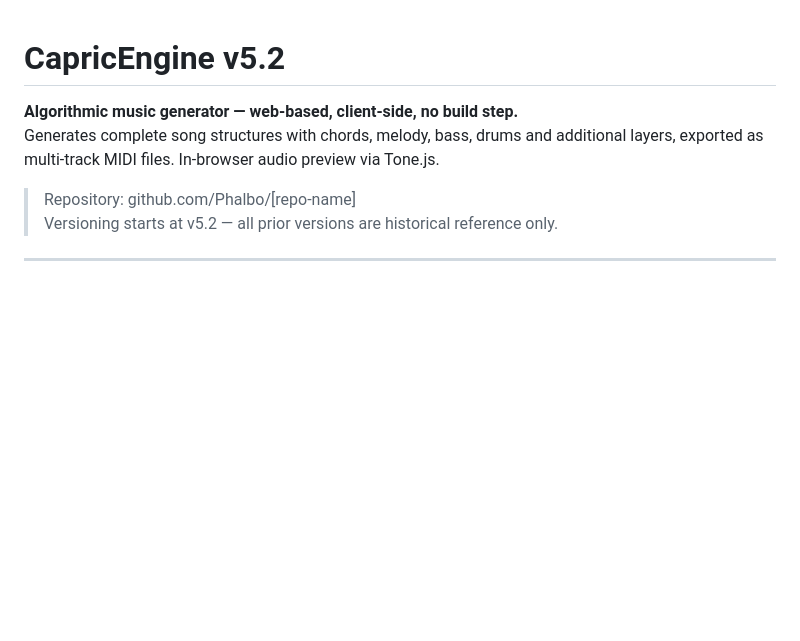
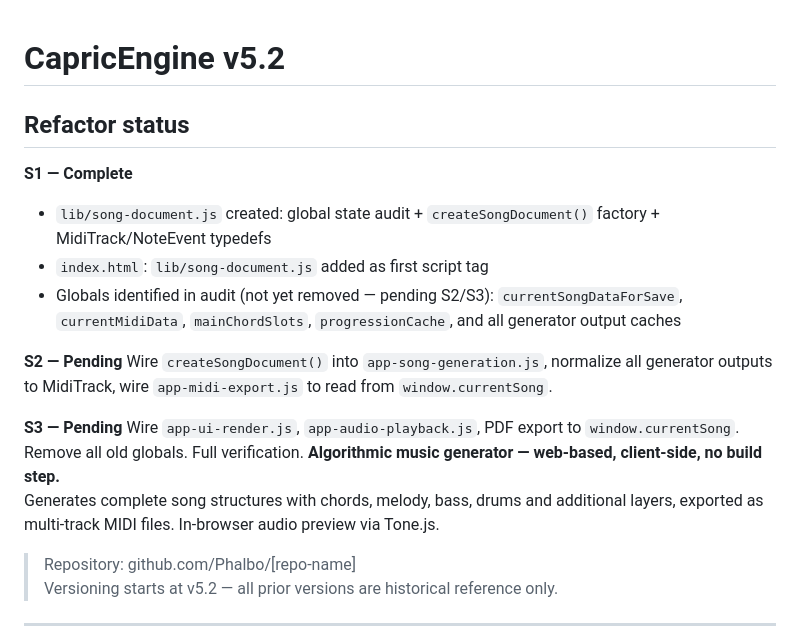
Before and after one commit to Phalbo/CE_refactor, a Markdown page: README.md, the part around the change. GitHub-like rendering; blank space fills up the shorter version.

```diff
--- a/README.md
+++ b/README.md
@@ -1,5 +1,16 @@
 # CapricEngine v5.2
+## Refactor status
 
+**S1 — Complete**
+- `lib/song-document.js` created: global state audit + `createSongDocument()` factory + MidiTrack/NoteEvent typedefs
+- `index.html`: `lib/song-document.js` added as first script tag
+- Globals identified in audit (not yet removed — pending S2/S3): `currentSongDataForSave`, `currentMidiData`, `mainChordSlots`, `progressionCache`, and all generator output caches
+
+**S2 — Pending**
+Wire `createSongDocument()` into `app-song-generation.js`, normalize all generator outputs to MidiTrack, wire `app-midi-export.js` to read from `window.currentSong`.
+
+**S3 — Pending**
+Wire `app-ui-render.js`, `app-audio-playback.js`, PDF export to `window.currentSong`. Remove all old globals. Full verification.
 **Algorithmic music generator — web-based, client-side, no build step.**
 Generates complete song structures with chords, melody, bass, drums and additional layers, exported as multi-track MIDI files. In-browser audio preview via Tone.js.
 
```
